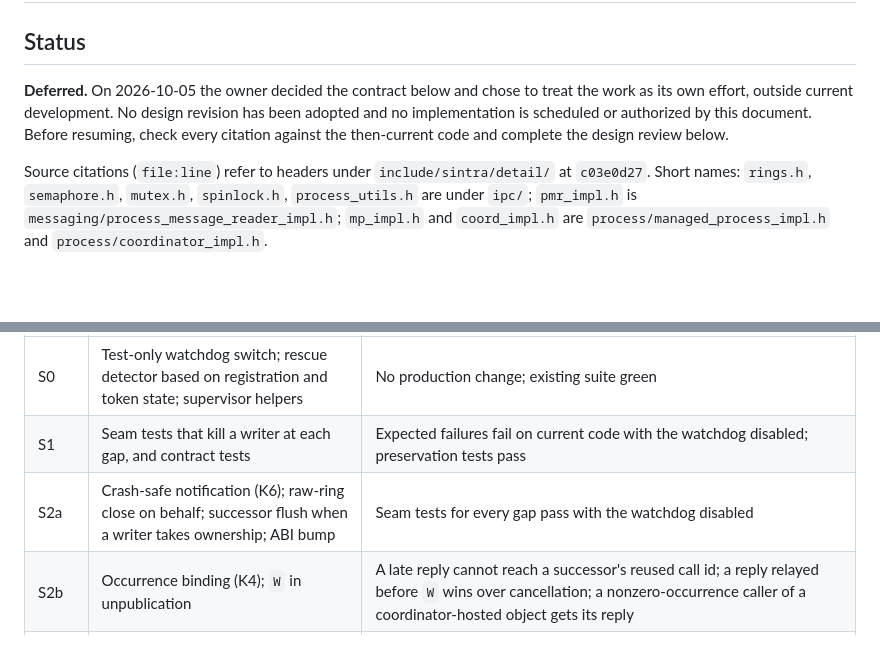
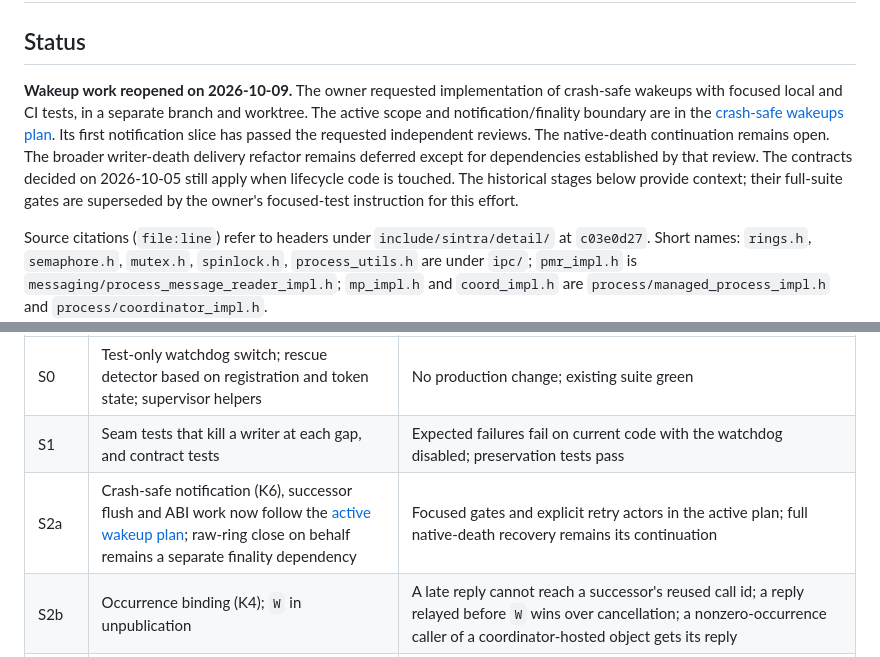
Before and after one commit to imakris/sintra, a Markdown page: docs/writer_death_and_wait_watchdog_plan.md, 2 parts joined by grey strips. Rendered like a GitHub page; blank space fills up the shorter version.

Commit message:
Plan focused crash-safe wakeup implementation

```diff
--- a/docs/writer_death_and_wait_watchdog_plan.md
+++ b/docs/writer_death_and_wait_watchdog_plan.md
@@ -2,11 +2,16 @@
 
 ## Status
 
-**Deferred.** On 2026-10-05 the owner decided the contract below and chose
-to treat the work as its own effort, outside current development. No design
-revision has been adopted and no implementation is scheduled or authorized
-by this document. Before resuming, check every citation against the
-then-current code and complete the design review below.
+**Wakeup work reopened on 2026-10-09.** The owner requested implementation of
+crash-safe wakeups with focused local and CI tests, in a separate branch and
+worktree. The active scope and notification/finality boundary are in the
+[crash-safe wakeups plan](crash_safe_wakeups_plan.md). Its first notification
+slice has passed the requested independent reviews. The native-death
+continuation remains open. The broader writer-death delivery
+refactor remains deferred except for dependencies established by that review.
+The contracts decided on 2026-10-05 still apply when lifecycle code is touched.
+The historical stages below provide context; their full-suite gates are
+superseded by the owner's focused-test instruction for this effort.
 
 Source citations (`file:line`) refer to headers under `include/sintra/detail/`
 at `c03e0d27`. Short names: `rings.h`, `semaphore.h`, `mutex.h`,
@@ -231,7 +236,7 @@ unaffected.
 |---|---|---|
 | S0 | Test-only watchdog switch; rescue detector based on registration and token state; supervisor helpers | No production change; existing suite green |
 | S1 | Seam tests that kill a writer at each gap, and contract tests | Expected failures fail on current code with the watchdog disabled; preservation tests pass |
-| S2a | Crash-safe notification (K6); raw-ring close on behalf; successor flush when a writer takes ownership; ABI bump | Seam tests for every gap pass with the watchdog disabled |
+| S2a | Crash-safe notification (K6), successor flush and ABI work now follow the [active wakeup plan](crash_safe_wakeups_plan.md); raw-ring close on behalf remains a separate finality dependency | Focused gates and explicit retry actors in the active plan; full native-death recovery remains its continuation |
 | S2b | Occurrence binding (K4); `W` in unpublication | A late reply cannot reach a successor's reused call id; a reply relayed before `W` wins over cancellation; a nonzero-occurrence caller of a coordinator-hosted object gets its reply |
 | S2c | Transport ending for managed children (the chosen boundary); crash notification becomes provenance | Kill a child at every stage, including before it publishes and after it commits its own unpublication: every committed frame is delivered, the unpublication follows them, and no stale name remains; a retirement is followed by death; lifecycle and recovery suites updated |
 | S2d | Native exit handles for external processes, ready before the first commit | A killed external process is drained like a child |
```
Also changed, not shown: docs/crash_safe_wakeups_plan.md (added, +200 -0 lines), docs/deferred_work.md (+7 -3 lines).
